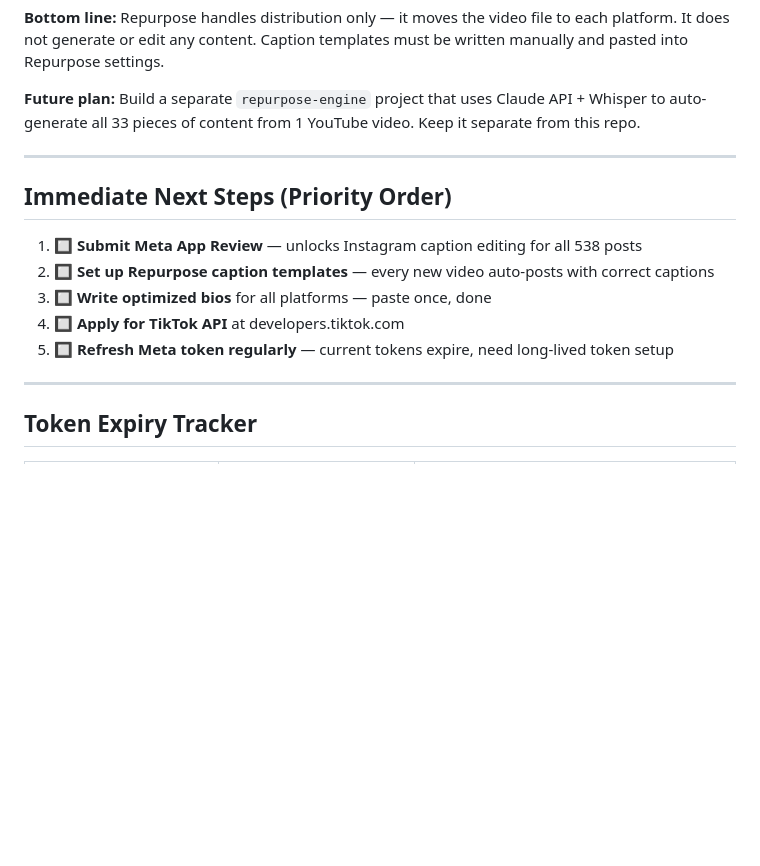
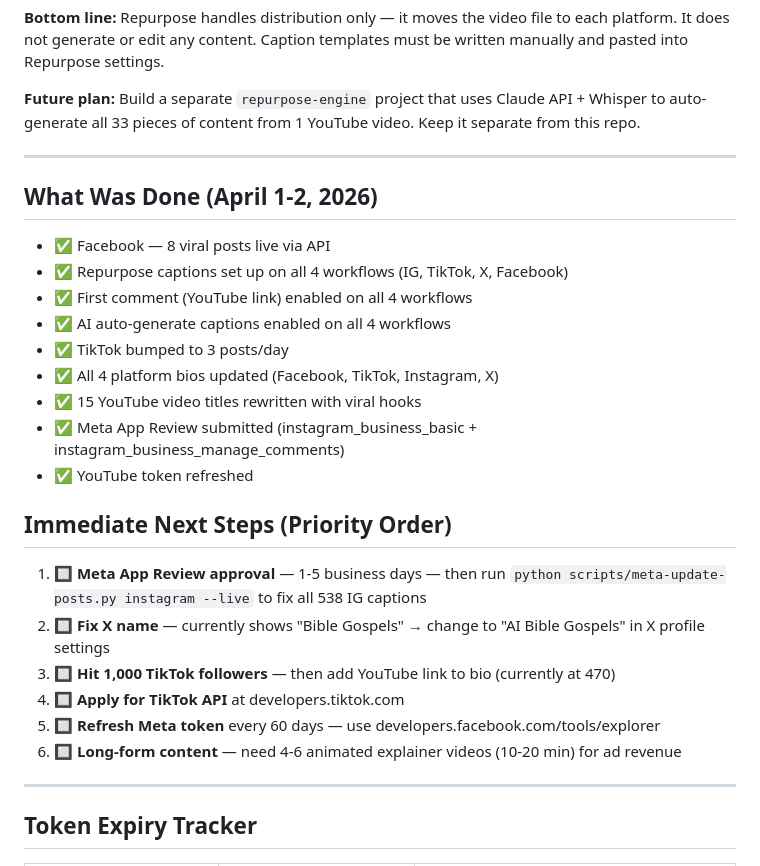
Before and after one commit to 12TribesofIsrael/youtubeoptermizer, a Markdown page: docs/status.md, the part around the change. GitHub-like rendering; blank space fills up the shorter version.

Commit message:
Update status doc — social media optimization complete
All 4 platforms live with captions, bios updated, Repurpose
workflows configured, 15 YouTube titles rewritten, Meta App
Review submitted.

Co-Authored-By: Claude Sonnet 4.6 <noreply@anthropic.com>

```diff
--- a/docs/status.md
+++ b/docs/status.md
@@ -112,13 +112,26 @@
 
 ---
 
+## What Was Done (April 1-2, 2026)
+
+- ✅ Facebook — 8 viral posts live via API
+- ✅ Repurpose captions set up on all 4 workflows (IG, TikTok, X, Facebook)
+- ✅ First comment (YouTube link) enabled on all 4 workflows
+- ✅ AI auto-generate captions enabled on all 4 workflows
+- ✅ TikTok bumped to 3 posts/day
+- ✅ All 4 platform bios updated (Facebook, TikTok, Instagram, X)
+- ✅ 15 YouTube video titles rewritten with viral hooks
+- ✅ Meta App Review submitted (instagram_business_basic + instagram_business_manage_comments)
+- ✅ YouTube token refreshed
+
 ## Immediate Next Steps (Priority Order)
 
-1. 🔲 **Submit Meta App Review** — unlocks Instagram caption editing for all 538 posts
-2. 🔲 **Set up Repurpose caption templates** — every new video auto-posts with correct captions
-3. 🔲 **Write optimized bios** for all platforms — paste once, done
+1. 🔲 **Meta App Review approval** — 1-5 business days — then run `python scripts/meta-update-posts.py instagram --live` to fix all 538 IG captions
+2. 🔲 **Fix X name** — currently shows "Bible Gospels" → change to "AI Bible Gospels" in X profile settings
+3. 🔲 **Hit 1,000 TikTok followers** — then add YouTube link to bio (currently at 470)
 4. 🔲 **Apply for TikTok API** at developers.tiktok.com
-5. 🔲 **Refresh Meta token regularly** — current tokens expire, need long-lived token setup
+5. 🔲 **Refresh Meta token** every 60 days — use developers.facebook.com/tools/explorer
+6. 🔲 **Long-form content** — need 4-6 animated explainer videos (10-20 min) for ad revenue
 
 ---
 
```
